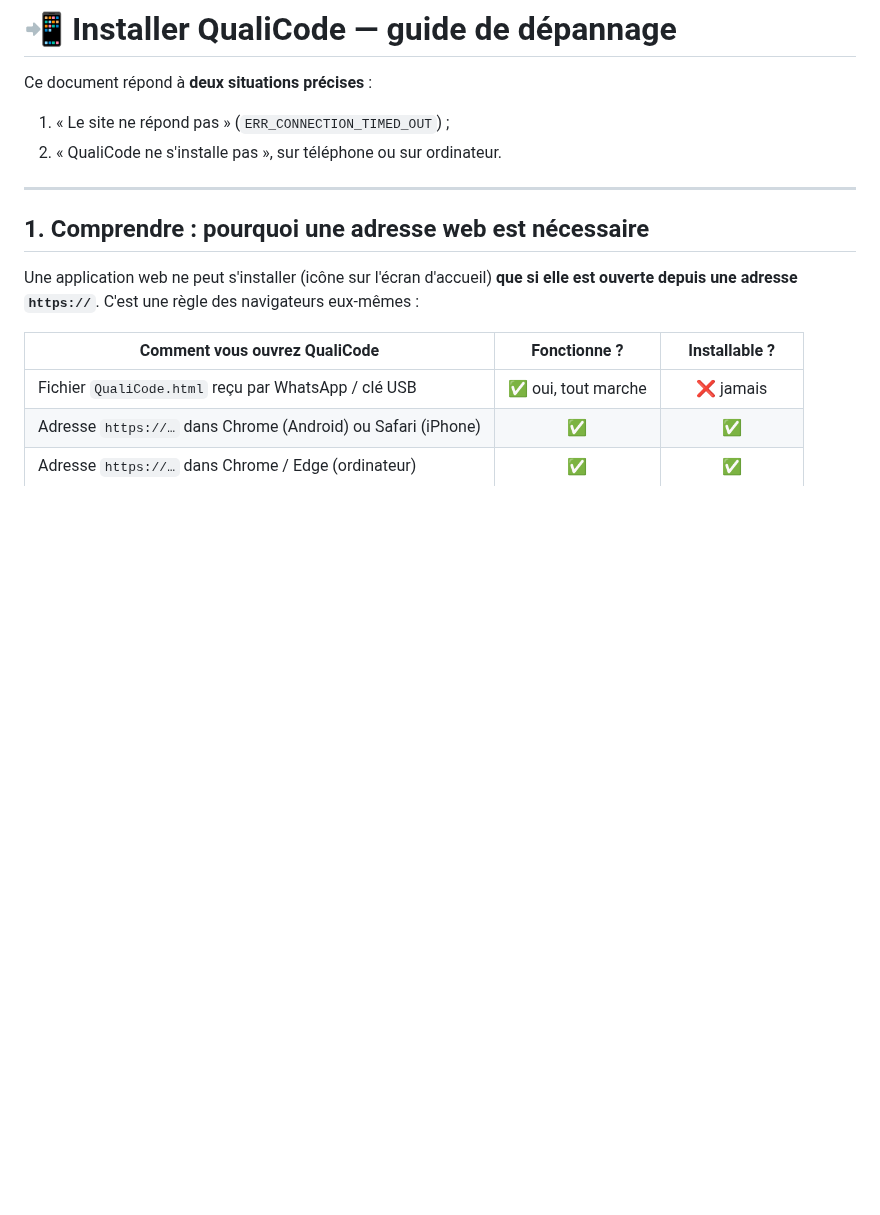
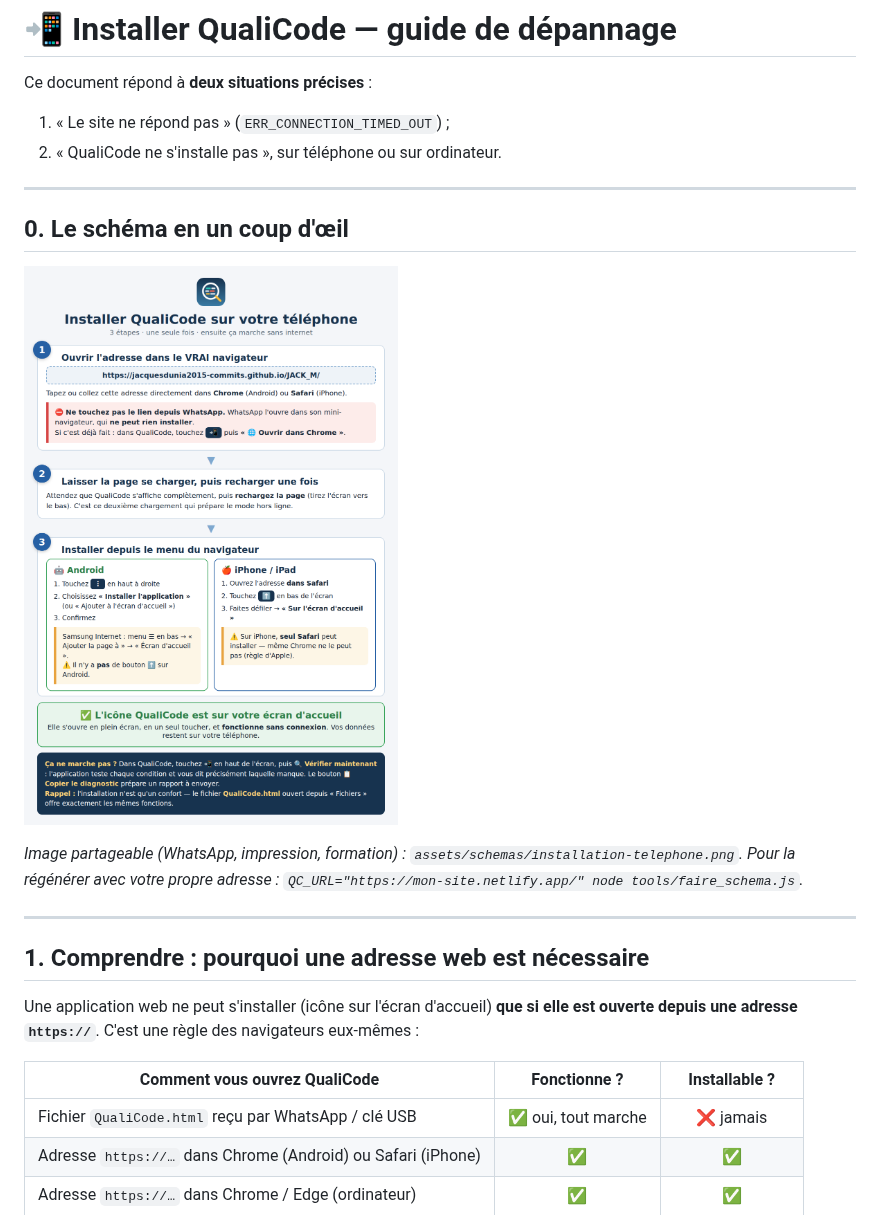
Before and after one commit to jacquesdunia2015-commits/JACK_M, a Markdown page: INSTALLATION.md, the part around the change. GitHub-like rendering; pictures changed too: assets/schemas/installation-telephone.png (added); blank space fills up the shorter version.

```diff
--- a/INSTALLATION.md
+++ b/INSTALLATION.md
@@ -4,6 +4,16 @@ Ce document répond à **deux situations précises** :
 
 1. « Le site ne répond pas » (`ERR_CONNECTION_TIMED_OUT`) ;
 2. « QualiCode ne s'installe pas », sur téléphone ou sur ordinateur.
+
+---
+
+## 0. Le schéma en un coup d'œil
+
+![Installer QualiCode sur téléphone en 3 étapes](assets/schemas/installation-telephone.png)
+
+*Image partageable (WhatsApp, impression, formation) :
+`assets/schemas/installation-telephone.png`. Pour la régénérer avec votre propre
+adresse : `QC_URL="https://mon-site.netlify.app/" node tools/faire_schema.js`.*
 
 ---
 
```
Also changed, not shown: README.md (+1 -0 lines), installateurs/LISEZ-MOI.md (+3 -0 lines), 2 other files.
